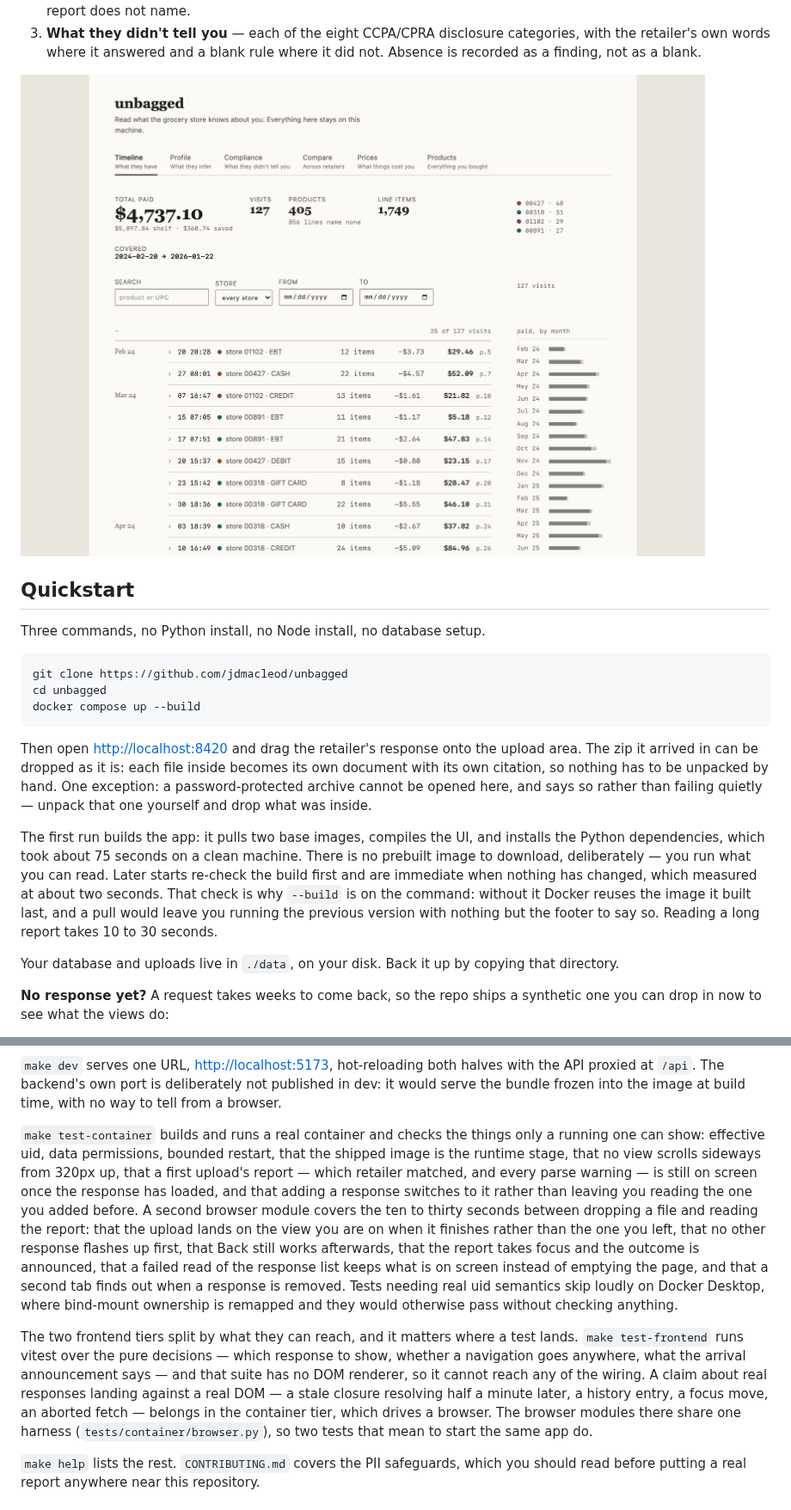
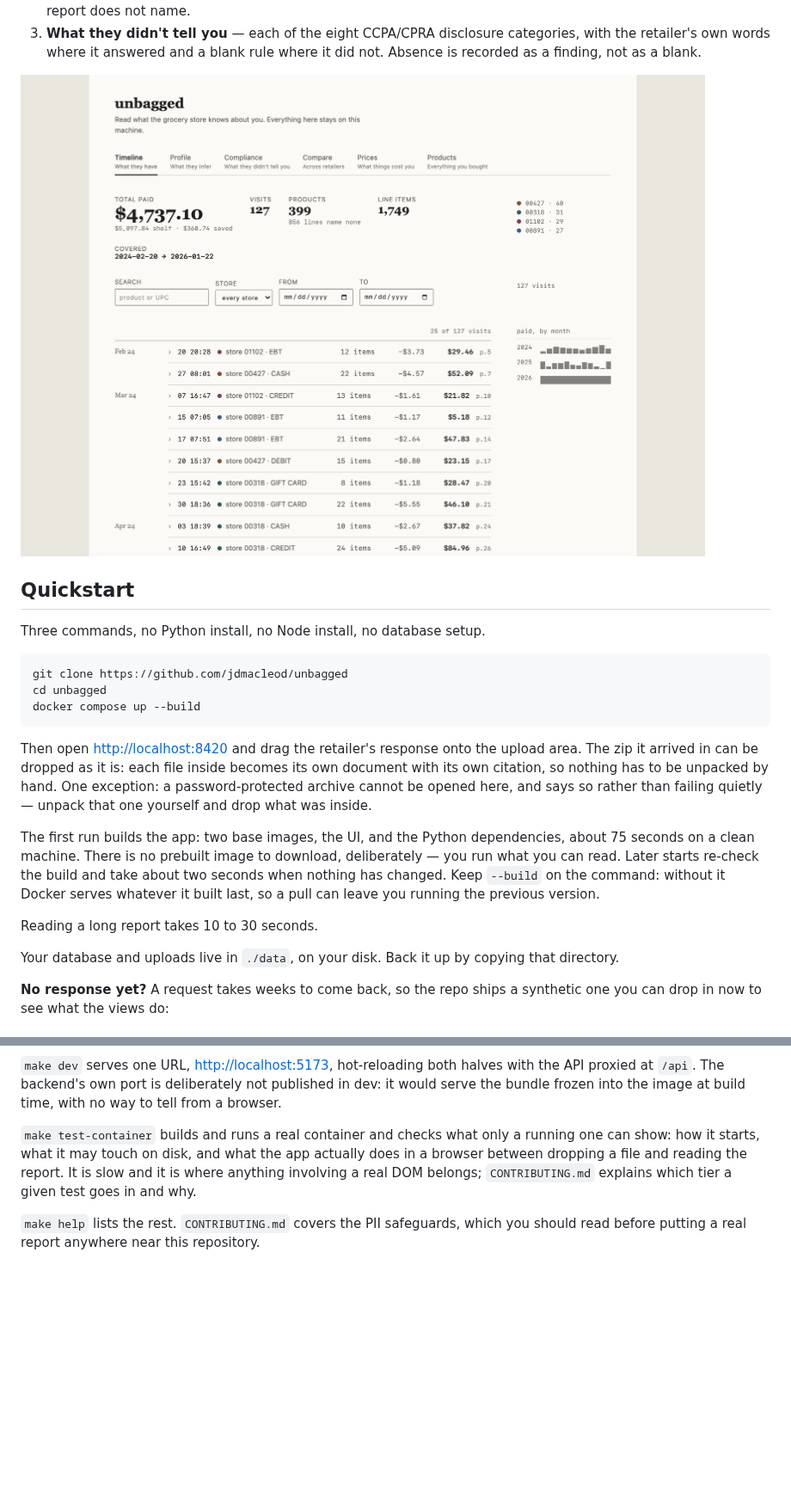
Before and after one commit to jdmacleod/unbagged, a Markdown page: README.md, 2 parts joined by grey strips. Shown at 86% size. Rendered like a GitHub page; pictures changed too: docs/screenshots/timeline.png; blank space fills up the shorter version.

```diff
--- a/README.md
+++ b/README.md
@@ -41,13 +41,14 @@ own document with its own citation, so nothing has to be unpacked by hand. One
 exception: a password-protected archive cannot be opened here, and says so rather
 than failing quietly — unpack that one yourself and drop what was inside.
 
-The first run builds the app: it pulls two base images, compiles the UI, and
-installs the Python dependencies, which took about 75 seconds on a clean machine.
-There is no prebuilt image to download, deliberately — you run what you can read.
-Later starts re-check the build first and are immediate when nothing has changed,
-which measured at about two seconds. That check is why `--build` is on the
-command: without it Docker reuses the image it built last, and a pull would
-leave you running the previous version with nothing but the footer to say so. Reading a long report takes 10 to 30 seconds.
+The first run builds the app: two base images, the UI, and the Python dependencies,
+about 75 seconds on a clean machine. There is no prebuilt image to download,
+deliberately — you run what you can read. Later starts re-check the build and take
+about two seconds when nothing has changed. Keep `--build` on the command: without
+it Docker serves whatever it built last, so a pull can leave you running the
+previous version.
+
+Reading a long report takes 10 to 30 seconds.
 
 Your database and uploads live in `./data`, on your disk. Back it up by copying
 that directory.
@@ -155,29 +156,11 @@ the API proxied at `/api`. The backend's own port is deliberately not published
 dev: it would serve the bundle frozen into the image at build time, with no way to
 tell from a browser.
 
-`make test-container` builds and runs a real container and checks the things only a
-running one can show: effective uid, data permissions, bounded restart, that the
-shipped image is the runtime stage, that no view scrolls sideways from 320px up,
-that a first upload's report — which retailer matched, and every parse warning — is
-still on screen once the response has loaded, and that adding a response switches to
-it rather than leaving you reading the one you added before. A second browser module
-covers the ten to thirty seconds between dropping a file and reading the report: that
-the upload lands on the view you are on when it finishes rather than the one you left,
-that no other response flashes up first, that Back still works afterwards, that the
-report takes focus and the outcome is announced, that a failed read of the response
-list keeps what is on screen instead of emptying the page, and that a second tab finds
-out when a response is removed.
-Tests needing real uid semantics skip loudly on Docker Desktop, where bind-mount
-ownership is remapped and they would otherwise pass without checking anything.
-
-The two frontend tiers split by what they can reach, and it matters where a test
-lands. `make test-frontend` runs vitest over the pure decisions — which response to
-show, whether a navigation goes anywhere, what the arrival announcement says — and
-that suite has no DOM renderer, so it cannot reach any of the wiring. A claim about
-real responses landing against a real DOM — a stale closure resolving half a minute
-later, a history entry, a focus move, an aborted fetch — belongs in the container
-tier, which drives a browser. The browser modules there share one harness
-(`tests/container/browser.py`), so two tests that mean to start the same app do.
+`make test-container` builds and runs a real container and checks what only a running
+one can show: how it starts, what it may touch on disk, and what the app actually
+does in a browser between dropping a file and reading the report. It is slow and it
+is where anything involving a real DOM belongs; `CONTRIBUTING.md` explains which tier
+a given test goes in and why.
 
 `make help` lists the rest. `CONTRIBUTING.md` covers the PII safeguards, which you
 should read before putting a real report anywhere near this repository.
```
Also changed, not shown: CONTRIBUTING.md (+22 -3 lines), docs/handoff.md (+16 -57 lines), docs/screenshots/prices.png, docs/screenshots/products.png.
